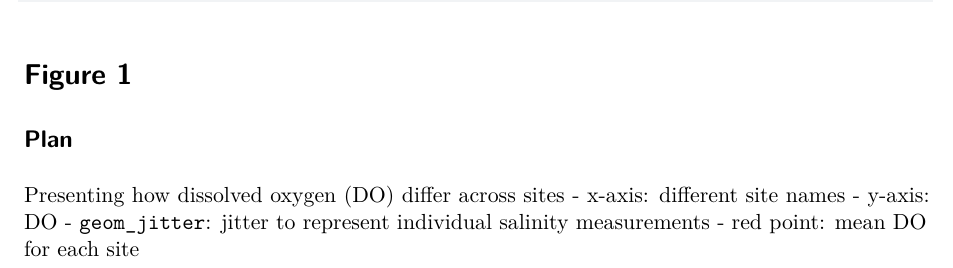
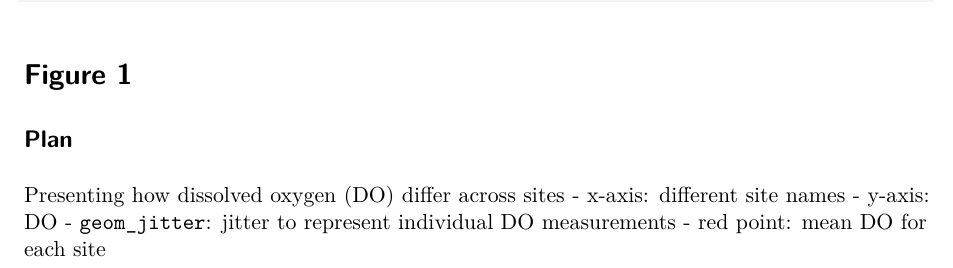
Before and after one commit to shucanzhao/ENVS-193DD-Final_Project, a Quarto document (code/Visualization_Draft.qmd): part of page 3 of 4, cut so that both start at the same text. Rendered offline with R 4.5, knitr and Pandoc in place of Quarto, then LaTeX, with nearby package versions; column names are cleaned by a stand-in for the janitor package.

Commit message:
revise a typo

```diff
--- a/code/Visualization_Draft.qmd
+++ b/code/Visualization_Draft.qmd
@@ -162,7 +162,7 @@ water_quality <- full_join(
 Presenting how dissolved oxygen (DO) differ across sites
 - x-axis: different site names
 - y-axis: DO
-- `geom_jitter`: jitter to represent individual salinity measurements
+- `geom_jitter`: jitter to represent individual DO measurements
 - red point: mean DO for each site
 
 # Figure 2
```
